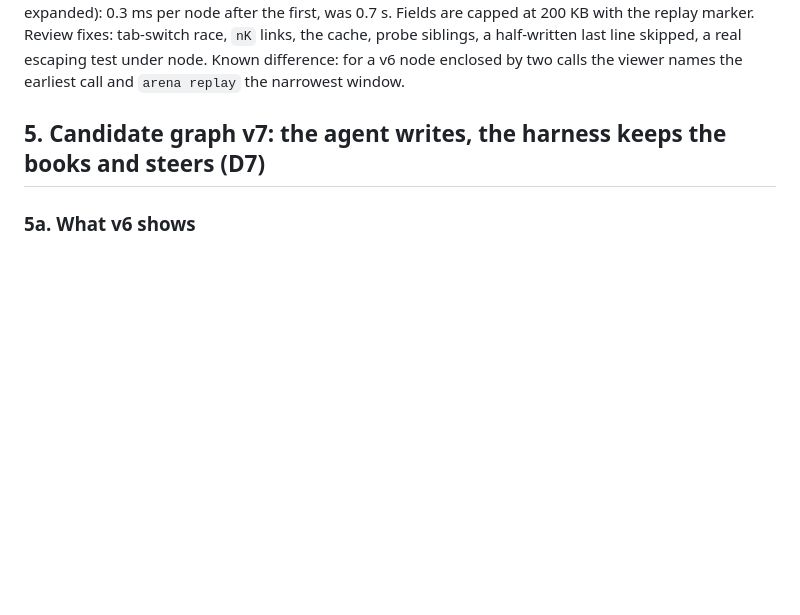
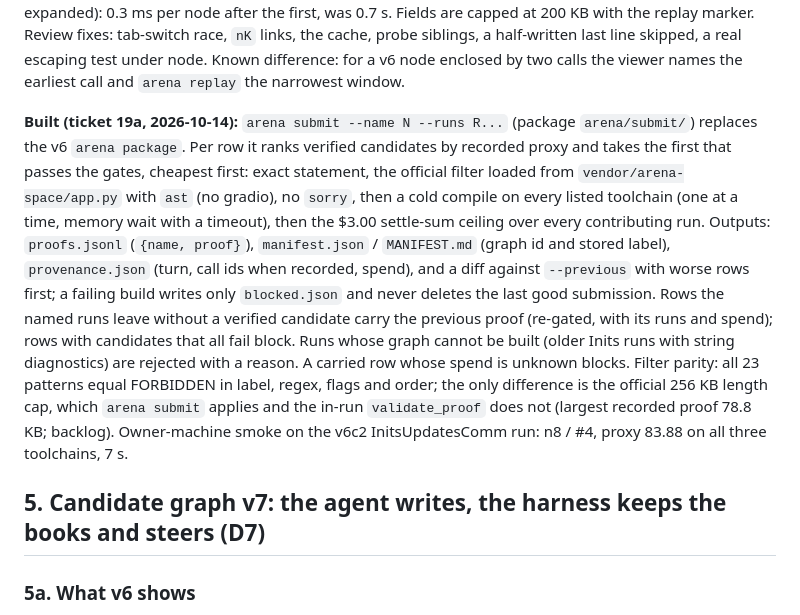
Before and after one commit to HrushikeshPawar/lean-refactor-pi, a Markdown page: docs/PLAN-harness-v7.md, the part around the change. GitHub-like rendering; blank space fills up the shorter version.

Commit message:
docs(ticket): mark 19a done
Plan note for ticket 19a: arena submit's gate order, outputs, carry rule,
filter parity result and the owner-machine smoke.

Ticket: v7-19a

Co-Authored-By: Claude Opus 5.5 <noreply@anthropic.com>

```diff
--- a/docs/PLAN-harness-v7.md
+++ b/docs/PLAN-harness-v7.md
@@ -676,6 +676,20 @@ so. The journal is indexed once per run (cached on file stamps, payloads never e
 first, was 0.7 s. Fields are capped at 200 KB with the replay marker. Review fixes: tab-switch race, `nK` links,
 the cache, probe siblings, a half-written last line skipped, a real escaping test under node. Known difference:
 for a v6 node enclosed by two calls the viewer names the earliest call and `arena replay` the narrowest window.
+
+**Built (ticket 19a, 2026-10-14):** `arena submit --name N --runs R...` (package `arena/submit/`) replaces the v6
+`arena package`. Per row it ranks verified candidates by recorded proxy and takes the first that passes the gates,
+cheapest first: exact statement, the official filter loaded from `vendor/arena-space/app.py` with `ast` (no
+gradio), no `sorry`, then a cold compile on every listed toolchain (one at a time, memory wait with a timeout), then
+the $3.00 settle-sum ceiling over every contributing run. Outputs: `proofs.jsonl` (`{name, proof}`), `manifest.json`
+/ `MANIFEST.md` (graph id and stored label), `provenance.json` (turn, call ids when recorded, spend), and a diff
+against `--previous` with worse rows first; a failing build writes only `blocked.json` and never deletes the last
+good submission. Rows the named runs leave without a verified candidate carry the previous proof (re-gated, with its
+runs and spend); rows with candidates that all fail block. Runs whose graph cannot be built (older Inits runs with
+string diagnostics) are rejected with a reason. A carried row whose spend is unknown blocks. Filter parity: all 23
+patterns equal FORBIDDEN in label, regex, flags and order; the only difference is the official 256 KB length cap,
+which `arena submit` applies and the in-run `validate_proof` does not (largest recorded proof 78.8 KB; backlog).
+Owner-machine smoke on the v6c2 InitsUpdatesComm run: n8 / #4, proxy 83.88 on all three toolchains, 7 s.
 
 ## 5. Candidate graph v7: the agent writes, the harness keeps the books and steers (D7)
 
```
Also changed, not shown: 1 other file.
